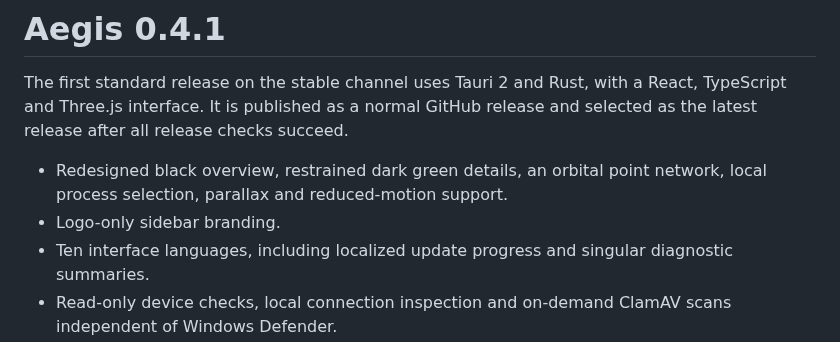
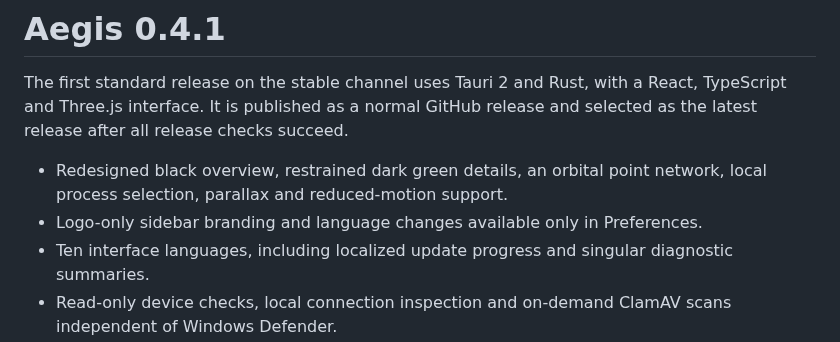
Before and after one commit to henji-ware/Aegis, a Markdown page: docs/RELEASE-NOTES.md, the part around the change. Drawn GitHub-style.

```diff
--- a/docs/RELEASE-NOTES.md
+++ b/docs/RELEASE-NOTES.md
@@ -3,7 +3,7 @@
 The first standard release on the stable channel uses Tauri 2 and Rust, with a React, TypeScript and Three.js interface. It is published as a normal GitHub release and selected as the latest release after all release checks succeed.
 
 - Redesigned black overview, restrained dark green details, an orbital point network, local process selection, parallax and reduced-motion support.
-- Logo-only sidebar branding.
+- Logo-only sidebar branding and language changes available only in Preferences.
 - Ten interface languages, including localized update progress and singular diagnostic summaries.
 - Read-only device checks, local connection inspection and on-demand ClamAV scans independent of Windows Defender.
 - Quick scans resolve the operating system's Downloads and Desktop folders, including redirected or localized locations.
```
Also changed, not shown: README.md (+1 -1 lines), docs/interface.png, 5 other files.
